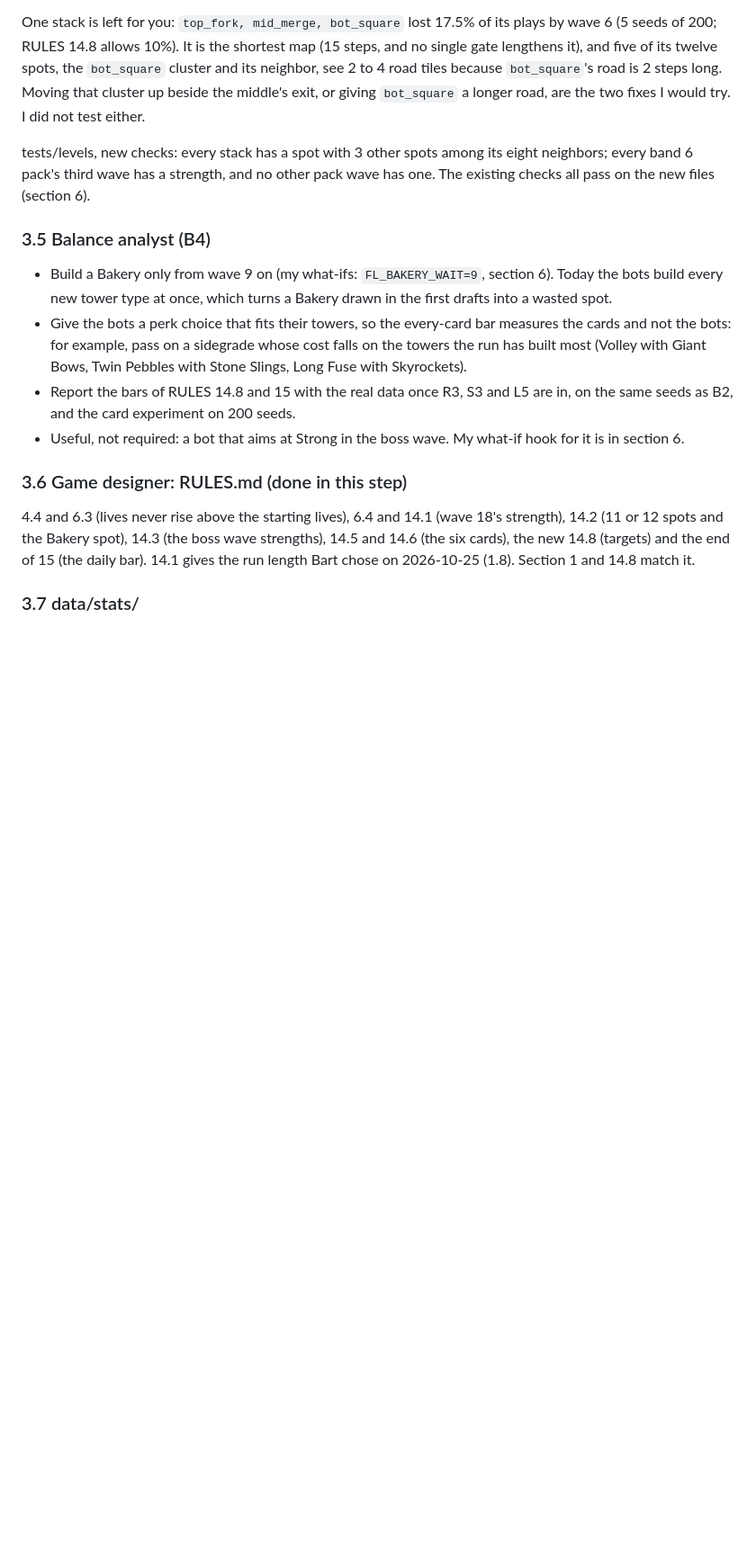
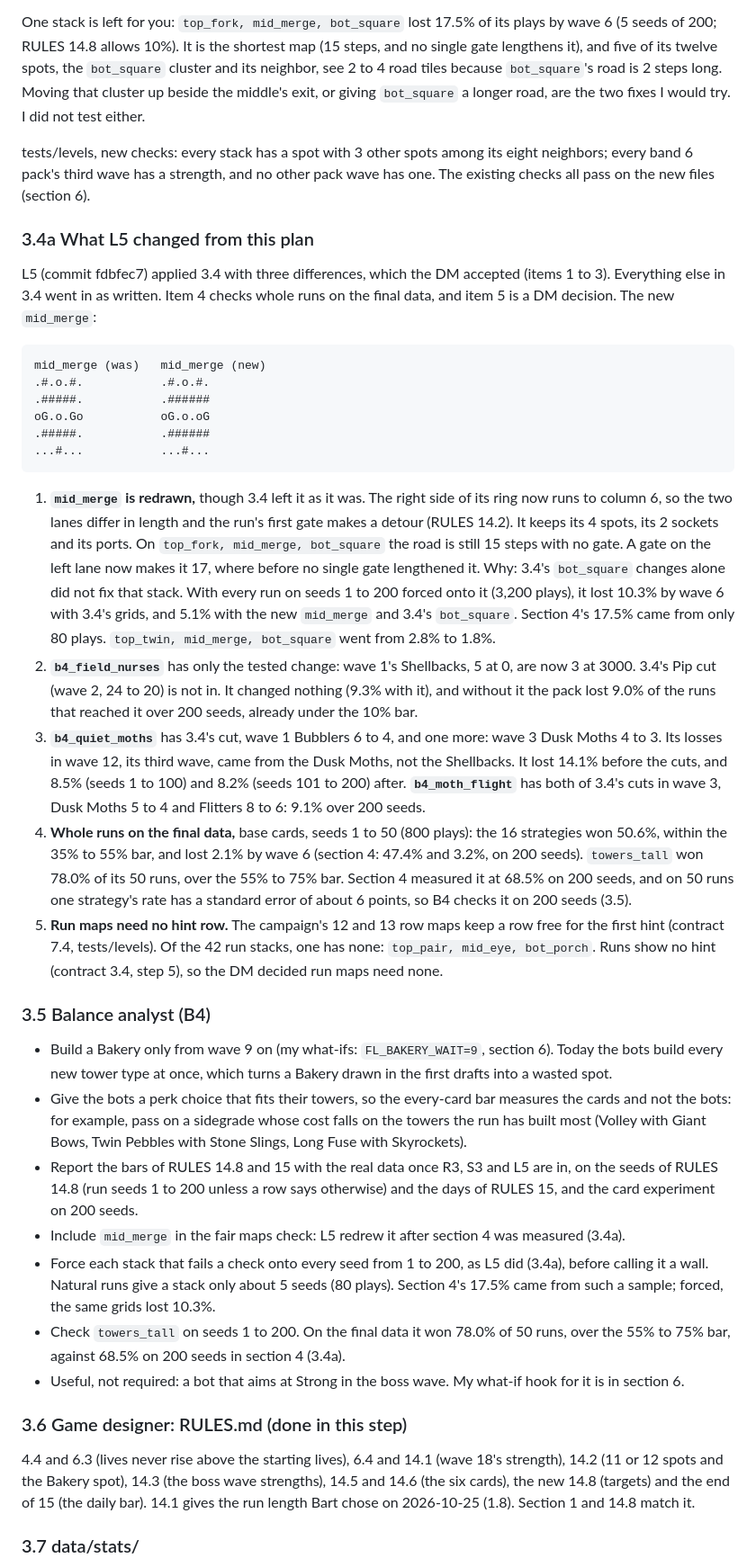
Before and after one commit to bartbasi/forkline, a Markdown page: docs/design/TUNING_RUNS.md, the part around one of its changes. Shown at 90% size. GitHub-like rendering; blank space fills up the shorter version.

Commit message:
TUNING_RUNS: record what L5 changed and what B4 checks
L5 redrew mid_merge and changed two band 4 packs differently from the
plan, with the evidence. B4 now runs on the RULES 14.8 seeds, includes
mid_merge, checks towers_tall on 200 seeds, and forces a failing stack
onto every seed before calling it a wall.

Co-Authored-By: Claude Opus 5.5 <noreply@anthropic.com>

````diff
--- a/docs/design/TUNING_RUNS.md
+++ b/docs/design/TUNING_RUNS.md
@@ -207,11 +207,33 @@ One stack is left for you: `top_fork, mid_merge, bot_square` lost 17.5% of its p
 
 tests/levels, new checks: every stack has a spot with 3 other spots among its eight neighbors; every band 6 pack's third wave has a strength, and no other pack wave has one. The existing checks all pass on the new files (section 6).
 
+### 3.4a What L5 changed from this plan
+
+L5 (commit fdbfec7) applied 3.4 with three differences, which the DM accepted (items 1 to 3). Everything else in 3.4 went in as written. Item 4 checks whole runs on the final data, and item 5 is a DM decision. The new `mid_merge`:
+
+```
+mid_merge (was)   mid_merge (new)
+.#.o.#.           .#.o.#.
+.#####.           .######
+oG.o.Go           oG.o.oG
+.#####.           .######
+...#...           ...#...
+```
+
+1. **`mid_merge` is redrawn,** though 3.4 left it as it was. The right side of its ring now runs to column 6, so the two lanes differ in length and the run's first gate makes a detour (RULES 14.2). It keeps its 4 spots, its 2 sockets and its ports. On `top_fork, mid_merge, bot_square` the road is still 15 steps with no gate. A gate on the left lane now makes it 17, where before no single gate lengthened it. Why: 3.4's `bot_square` changes alone did not fix that stack. With every run on seeds 1 to 200 forced onto it (3,200 plays), it lost 10.3% by wave 6 with 3.4's grids, and 5.1% with the new `mid_merge` and 3.4's `bot_square`. Section 4's 17.5% came from only 80 plays. `top_twin, mid_merge, bot_square` went from 2.8% to 1.8%.
+2. **`b4_field_nurses`** has only the tested change: wave 1's Shellbacks, 5 at 0, are now 3 at 3000. 3.4's Pip cut (wave 2, 24 to 20) is not in. It changed nothing (9.3% with it), and without it the pack lost 9.0% of the runs that reached it over 200 seeds, already under the 10% bar.
+3. **`b4_quiet_moths`** has 3.4's cut, wave 1 Bubblers 6 to 4, and one more: wave 3 Dusk Moths 4 to 3. Its losses in wave 12, its third wave, came from the Dusk Moths, not the Shellbacks. It lost 14.1% before the cuts, and 8.5% (seeds 1 to 100) and 8.2% (seeds 101 to 200) after. **`b4_moth_flight`** has both of 3.4's cuts in wave 3, Dusk Moths 5 to 4 and Flitters 8 to 6: 9.1% over 200 seeds.
+4. **Whole runs on the final data,** base cards, seeds 1 to 50 (800 plays): the 16 strategies won 50.6%, within the 35% to 55% bar, and lost 2.1% by wave 6 (section 4: 47.4% and 3.2%, on 200 seeds). `towers_tall` won 78.0% of its 50 runs, over the 55% to 75% bar. Section 4 measured it at 68.5% on 200 seeds, and on 50 runs one strategy's rate has a standard error of about 6 points, so B4 checks it on 200 seeds (3.5).
+5. **Run maps need no hint row.** The campaign's 12 and 13 row maps keep a row free for the first hint (contract 7.4, tests/levels). Of the 42 run stacks, one has none: `top_pair, mid_eye, bot_porch`. Runs show no hint (contract 3.4, step 5), so the DM decided run maps need none.
+
 ### 3.5 Balance analyst (B4)
 
 - Build a Bakery only from wave 9 on (my what-ifs: `FL_BAKERY_WAIT=9`, section 6). Today the bots build every new tower type at once, which turns a Bakery drawn in the first drafts into a wasted spot.
 - Give the bots a perk choice that fits their towers, so the every-card bar measures the cards and not the bots: for example, pass on a sidegrade whose cost falls on the towers the run has built most (Volley with Giant Bows, Twin Pebbles with Stone Slings, Long Fuse with Skyrockets).
-- Report the bars of RULES 14.8 and 15 with the real data once R3, S3 and L5 are in, on the same seeds as B2, and the card experiment on 200 seeds.
+- Report the bars of RULES 14.8 and 15 with the real data once R3, S3 and L5 are in, on the seeds of RULES 14.8 (run seeds 1 to 200 unless a row says otherwise) and the days of RULES 15, and the card experiment on 200 seeds.
+- Include `mid_merge` in the fair maps check: L5 redrew it after section 4 was measured (3.4a).
+- Force each stack that fails a check onto every seed from 1 to 200, as L5 did (3.4a), before calling it a wall. Natural runs give a stack only about 5 seeds (80 plays). Section 4's 17.5% came from such a sample; forced, the same grids lost 10.3%.
+- Check `towers_tall` on seeds 1 to 200. On the final data it won 78.0% of 50 runs, over the 55% to 75% bar, against 68.5% on 200 seeds in section 4 (3.4a).
 - Useful, not required: a bot that aims at Strong in the boss wave. My what-if hook for it is in section 6.
 
 ### 3.6 Game designer: RULES.md (done in this step)
````
Also changed, not shown: other parts of docs/design/TUNING_RUNS.md (+3 -3 lines).
